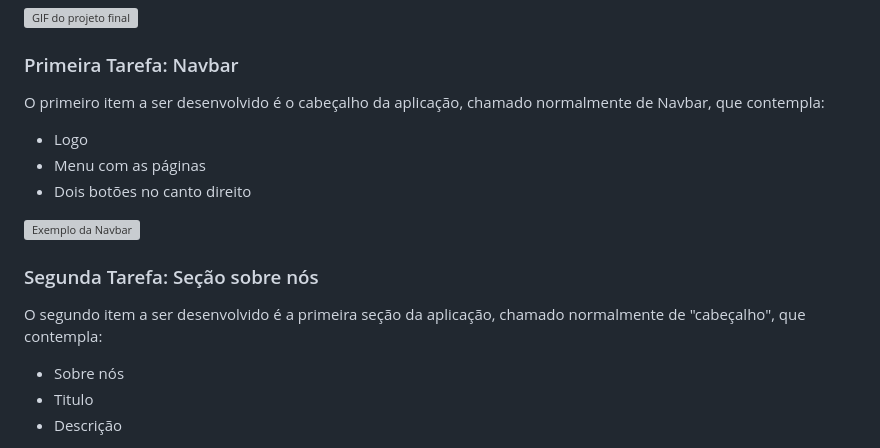
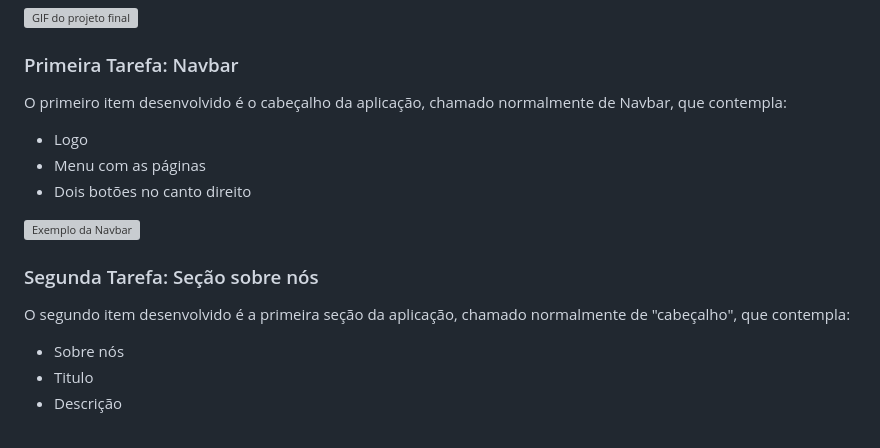
Before and after one commit to leticiacamposs2/7daysofcode-frontend, a Markdown page: level-001/html-css-fundamentos/README.md, the part around the change printed below. Drawn GitHub-style; grey boxes are pictures that could not be loaded.

```diff
--- a/level-001/html-css-fundamentos/README.md
+++ b/level-001/html-css-fundamentos/README.md
@@ -20,7 +20,7 @@ Uma empresa de TI contratou você para desenvolver uma página destinada a novas
 
 ### Primeira Tarefa: Navbar
 
-O primeiro item a ser desenvolvido é o cabeçalho da aplicação, chamado normalmente de Navbar, que contempla:
+O primeiro item desenvolvido é o cabeçalho da aplicação, chamado normalmente de Navbar, que contempla:
 - Logo
 - Menu com as páginas
 - Dois botões no canto direito
@@ -29,7 +29,7 @@ O primeiro item a ser desenvolvido é o cabeçalho da aplicação, chamado norma
 
 ### Segunda Tarefa: Seção sobre nós
 
-O segundo item a ser desenvolvido é a primeira seção da aplicação, chamado normalmente de "cabeçalho", que contempla:
+O segundo item desenvolvido é a primeira seção da aplicação, chamado normalmente de "cabeçalho", que contempla:
 - Sobre nós
 - Titulo
 - Descrição
```
Also changed, not shown: other parts of level-001/html-css-fundamentos/README.md (+6 -0 lines).
